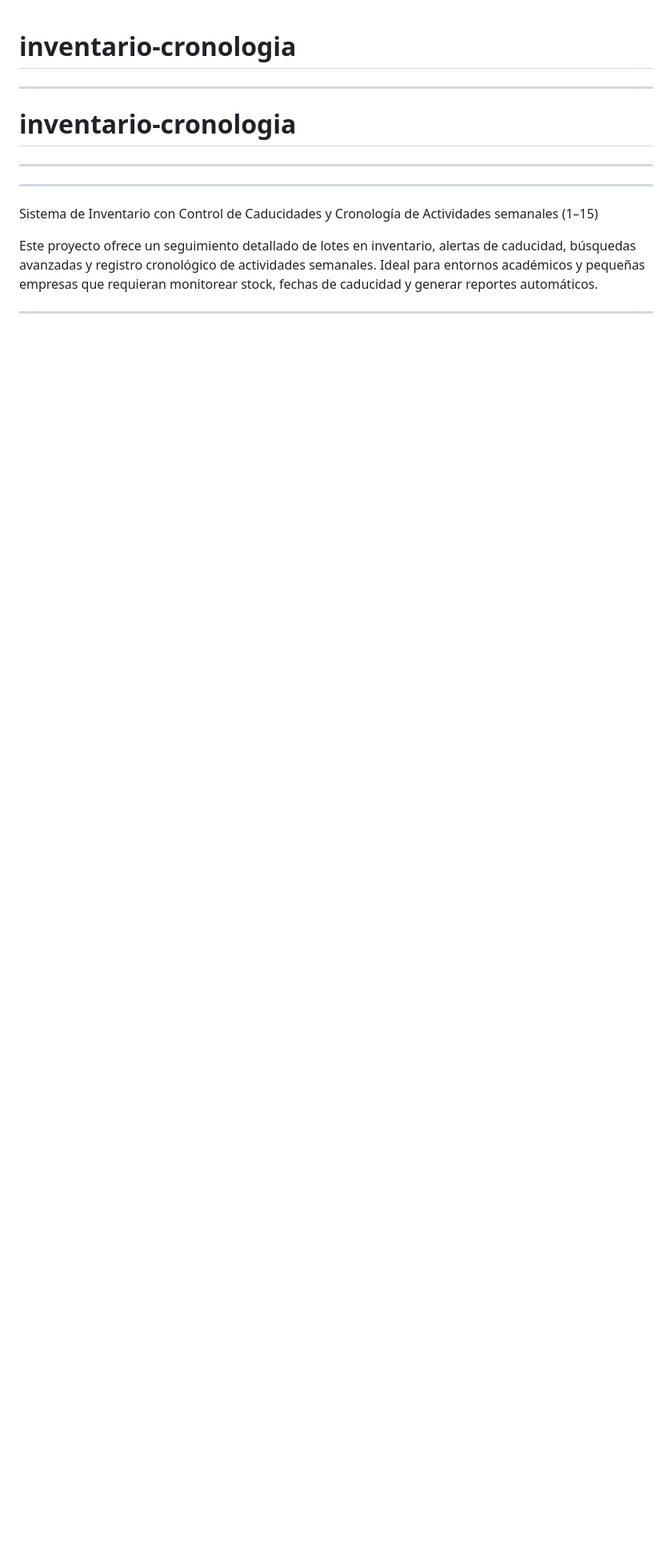
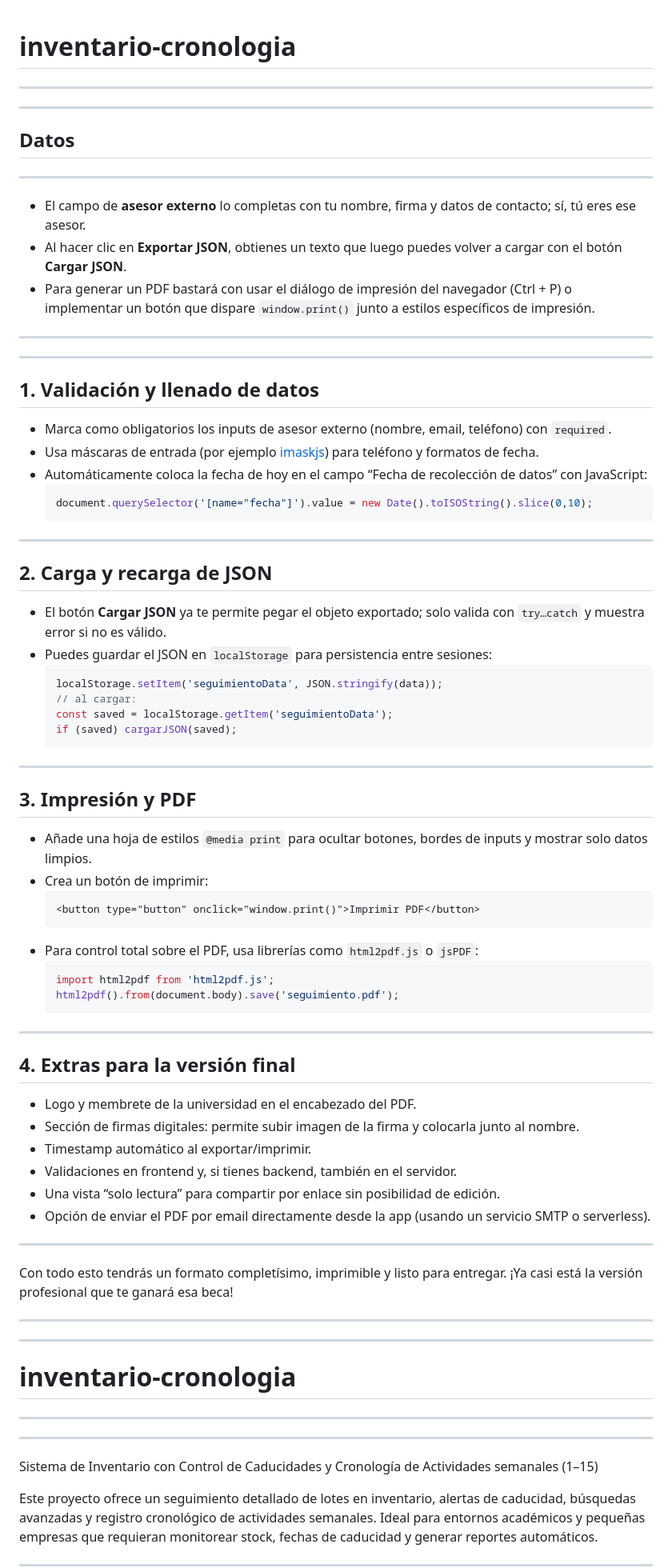
Before and after one commit to ozclef/inventario-cronologia, a Markdown page: README.md, the part around the change. Shown: that part at 80% size. Rendered like a GitHub page; blank space fills up the shorter version.

````diff
--- a/README.md
+++ b/README.md
@@ -1,5 +1,71 @@
 # inventario-cronologia
+--------
+_______
+## Datos
+______
 
+- El campo de **asesor externo** lo completas con tu nombre, firma y datos de contacto; sí, tú eres ese asesor.
+- Al hacer clic en **Exportar JSON**, obtienes un texto que luego puedes volver a cargar con el botón **Cargar JSON**.
+- Para generar un PDF bastará con usar el diálogo de impresión del navegador (Ctrl + P) o implementar un botón que dispare `window.print()` junto a estilos específicos de impresión.
+
+
+_______
+-----
+
+## 1. Validación y llenado de datos
+
+- Marca como obligatorios los inputs de asesor externo (nombre, email, teléfono) con `required`.
+- Usa máscaras de entrada (por ejemplo [imaskjs](https://imask.js.org/)) para teléfono y formatos de fecha.
+- Automáticamente coloca la fecha de hoy en el campo “Fecha de recolección de datos” con JavaScript:
+  ```js
+  document.querySelector('[name="fecha"]').value = new Date().toISOString().slice(0,10);
+  ```
+
+---
+
+## 2. Carga y recarga de JSON
+
+- El botón **Cargar JSON** ya te permite pegar el objeto exportado; solo valida con `try…catch` y muestra error si no es válido.
+- Puedes guardar el JSON en `localStorage` para persistencia entre sesiones:
+  ```js
+  localStorage.setItem('seguimientoData', JSON.stringify(data));
+  // al cargar:
+  const saved = localStorage.getItem('seguimientoData');
+  if (saved) cargarJSON(saved);
+  ```
+
+---
+
+## 3. Impresión y PDF
+
+- Añade una hoja de estilos `@media print` para ocultar botones, bordes de inputs y mostrar solo datos limpios.
+- Crea un botón de imprimir:
+  ```html
+  <button type="button" onclick="window.print()">Imprimir PDF</button>
+  ```
+- Para control total sobre el PDF, usa librerías como `html2pdf.js` o `jsPDF`:
+  ```js
+  import html2pdf from 'html2pdf.js';
+  html2pdf().from(document.body).save('seguimiento.pdf');
+  ```
+
+---
+
+## 4. Extras para la versión final
+
+- Logo y membrete de la universidad en el encabezado del PDF.
+- Sección de firmas digitales: permite subir imagen de la firma y colocarla junto al nombre.
+- Timestamp automático al exportar/imprimir.
+- Validaciones en frontend y, si tienes backend, también en el servidor.
+- Una vista “solo lectura” para compartir por enlace sin posibilidad de edición.
+- Opción de enviar el PDF por email directamente desde la app (usando un servicio SMTP o serverless).
+
+---
+
+Con todo esto tendrás un formato completísimo, imprimible y listo para entregar. ¡Ya casi está la versión profesional que te ganará esa beca!
+
+
+___________
 ----
 
 # inventario-cronologia
````
